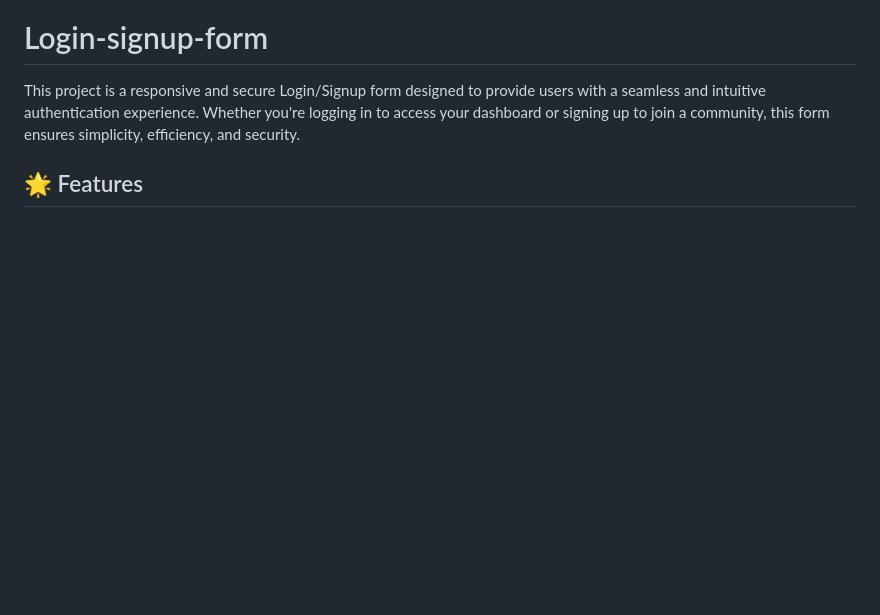
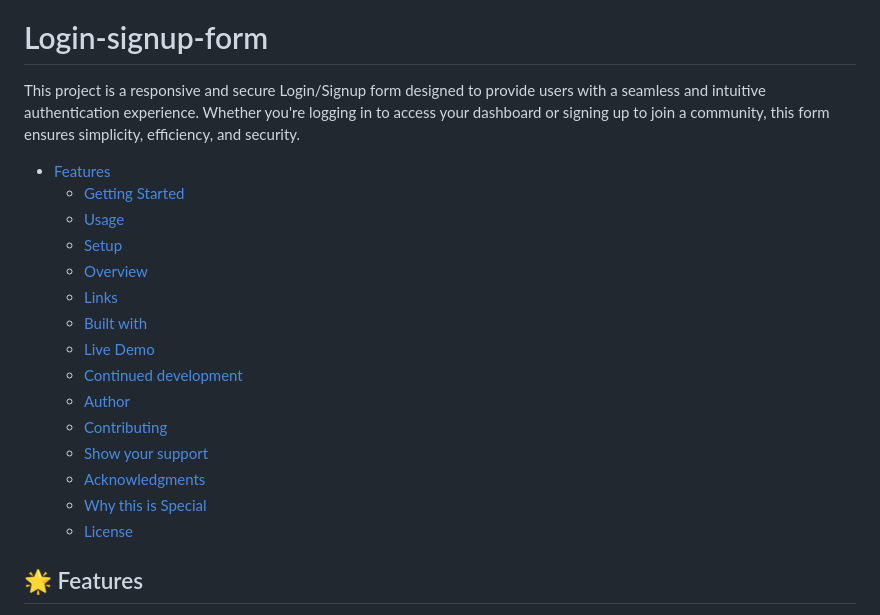
Before and after one commit to RomeesaKamal/Login-signup-form, a Markdown page: README.md, the part around the change printed below. GitHub-like rendering; blank space fills up the shorter version.

Commit message:
correction

```diff
--- a/README.md
+++ b/README.md
@@ -6,6 +6,21 @@
 # Login-signup-form
 This project is a responsive and secure Login/Signup form designed to provide users with a seamless and intuitive authentication experience. Whether you're logging in to access your dashboard or signing up to join a community, this form ensures simplicity, efficiency, and security.
 
+- [Features](#features)
+  - [Getting Started](#getting-started)
+  - [Usage](#usage)
+  - [Setup](#setup)
+  - [Overview](#overview)
+  - [Links](#links)
+  - [Built with](#built-with)
+  - [Live Demo](#-live-demo)
+  - [Continued development](#continued-development)
+  - [Author](#author)
+  - [Contributing](#-contributing)
+  - [Show your support](#show-your-support)
+  - [Acknowledgments](#acknowledgments)
+  - [ Why this is Special](#why-is-kamals-kitchen-magic-special)
+  - [License](#-license)
 
 ## 🌟 Features
 
```
Also changed, not shown: other parts of README.md (+1 -1 lines).
